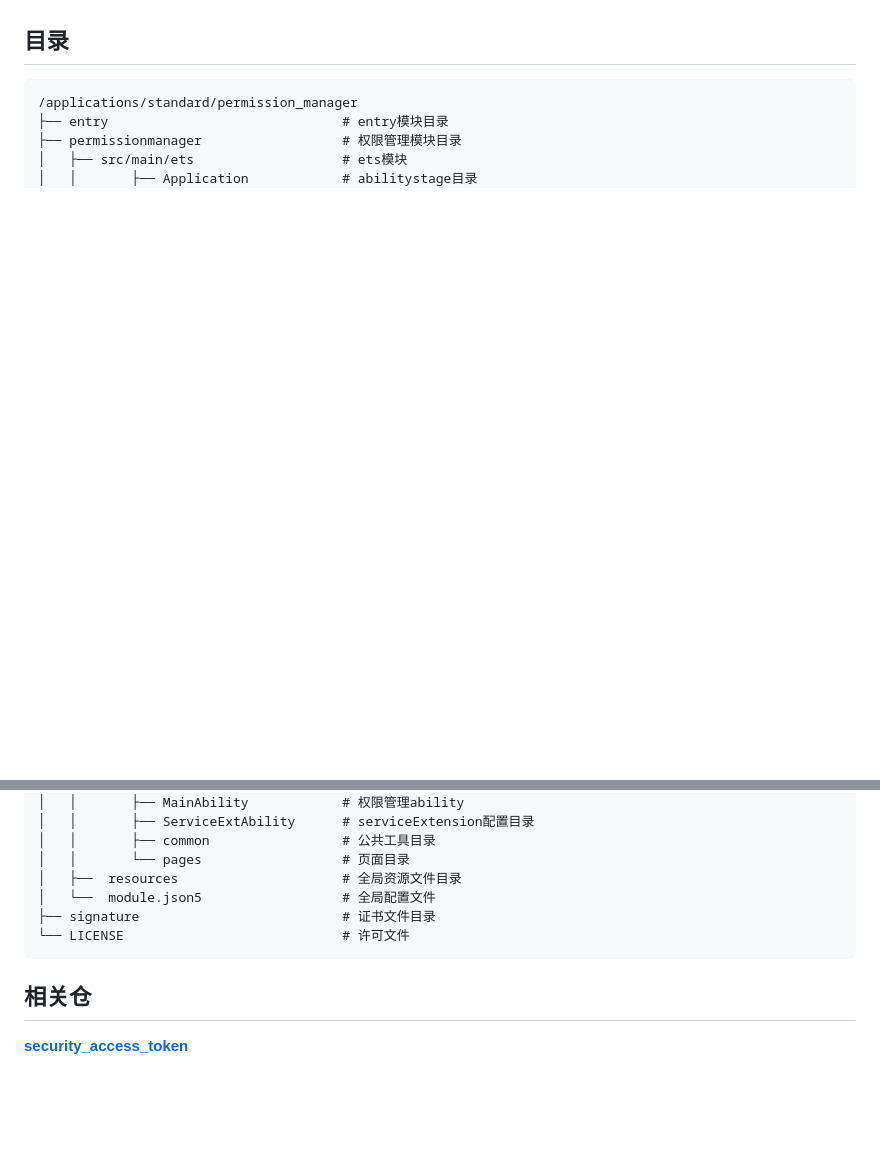
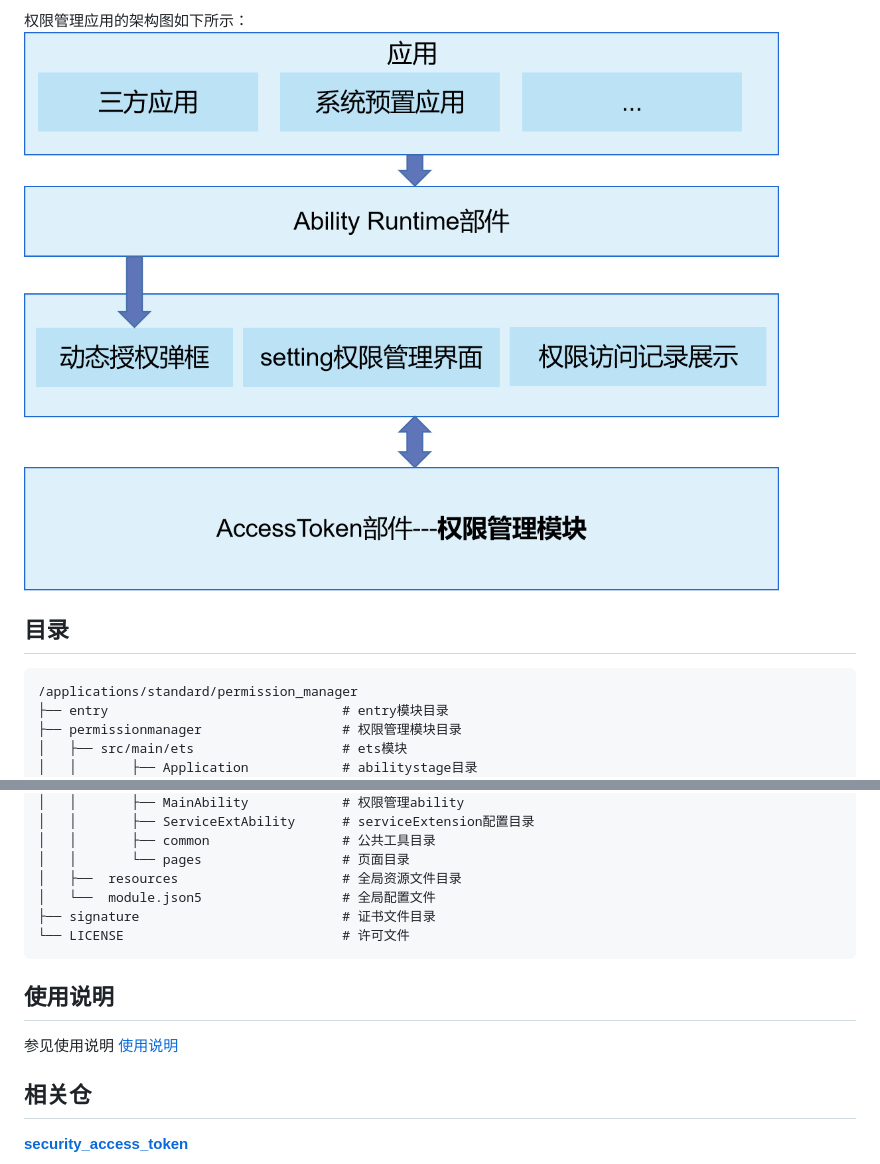
Before and after one commit to openharmony-qemu/applications_permission_manager, a Markdown page: README_zh.md, 2 parts joined by grey strips. Rendered like a GitHub page; pictures changed too: figures/application-framework.png (added); blank space fills up the shorter version.

Commit message:
增加架构图
Signed-off-by: lsq <linshuqing2@huawei.com>
Change-Id: I8e22068140fb6525fa480cf7ad467b5eaa651fc9

````diff
--- a/README_zh.md
+++ b/README_zh.md
@@ -10,4 +10,6 @@
 
+权限管理应用的架构图如下所示：
+![](figures/application-framework.png)
 ## 目录<a name="section161941989596"></a>
 
 ```
@@ -26,6 +28,10 @@
 └── LICENSE                            # 许可文件
 ```
 
+## 使用说明<a name="section123459000"></a>
+
+参见使用说明 [使用说明](https://gitee.com/openharmony/docs/blob/master/zh-cn/application-dev/security/accesstoken-guidelines.md)
+
 ## 相关仓<a name="section1371113476307"></a>
 
 **[security\_access\_token](https://gitee.com/openharmony/security_access_token/blob/master/README_zh.md)**
````
Also changed, not shown: other parts of README_zh.md (+1 -1 lines).
